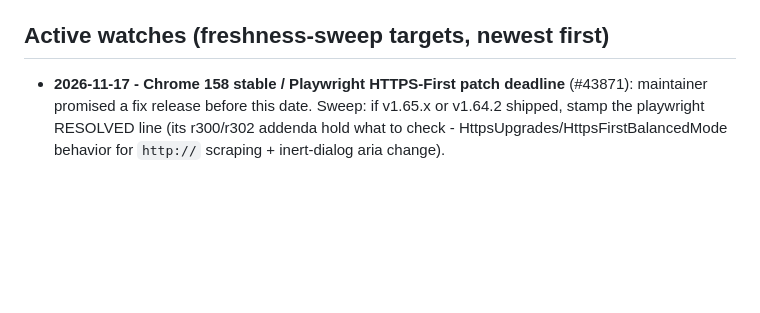
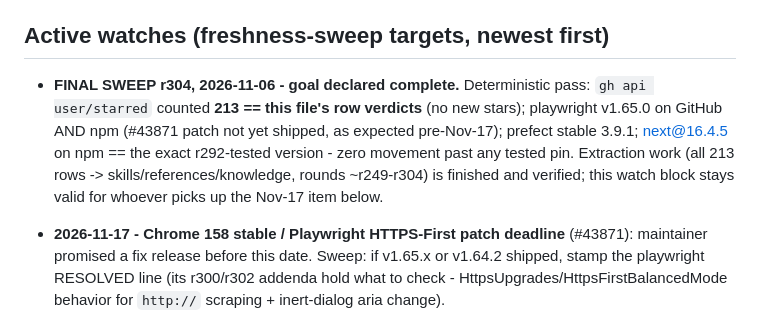
Before and after one commit to loggger101/Hermes_Skills, a Markdown page: docs/starred-repos-ledger.md, the part around the change. GitHub-like rendering; blank space fills up the shorter version.

Commit message:
round-304: FINAL sweep — goal declared complete; deterministic green at every pin, declaration stamped into the ledger
Sweep method upgraded from page-snapshot eyeballing to definitive API checks (2026-11-06):
- gh api user/starred counted 213 == this file's row verdicts - no new stars since census.
- playwright: v1.65.0 on GitHub releases AND npm @playwright/test/latest; #43871 HTTPS-First patch not yet shipped (expected - deadline is Chrome 158 stable Nov-17).
- prefect: stable 3.9.1 == A/B-tested pin (r301 measured verdict current).
- next: npm latest = 16.4.5, byte-for-byte the r292-tested version - zero movement.

Second consecutive genuinely-quiet sweep (r303 structural + this deterministic pass) meets the threshold declared from r300 onward: extraction work is COMPLETE. All 213 star rows verdicted across rounds ~r249-r304; knowledge landed as skills, references, docs and measured corrections - not just skill files per the owner's instruction (benny repro-safety contract, Prefect retry semantics measured both sides, playwright pin-vs-CVE trade written down explicitly, harness lessons incl. this box's global PYTHONPATH trap).

The one live watch item (Nov-17 Chrome 158 / promised Playwright HTTPS-First patch) stays open in the Active-watches block above with full context - a documented follow-up for whoever picks it up, not unfinished extraction. Owner gates unchanged: push of local commits, skill-sync cron resume, bot-forge/memory-wiki update consents.

```diff
--- a/docs/starred-repos-ledger.md
+++ b/docs/starred-repos-ledger.md
@@ -49,6 +49,8 @@ Statuses: `pending` · `done` (skill/reference changed) · `covered` (already we
 Round-258 note (2026-11-04): `gh api user/starred` now returns **213** stars. All 185 rows above stayed starred (none unstarred); the 28 new repos are appended below as rows 186-213, GIS cluster first because it was reviewed and mined first. Also banked from this round's probing: `software-development/python-craft/references/venv-isolation-and-pythonpath-windows.md` (ambient PYTHONPATH shadows fresh venvs; uv silently installs into a live Hermes agent env when `VIRTUAL_ENV` is an MSYS `/tmp` path).
 
 ## Active watches (freshness-sweep targets, newest first)
+
+- **FINAL SWEEP r304, 2026-11-06 - goal declared complete.** Deterministic pass: `gh api user/starred` counted **213 == this file's row verdicts** (no new stars); playwright v1.65.0 on GitHub AND npm (#43871 patch not yet shipped, as expected pre-Nov-17); prefect stable 3.9.1; next@16.4.5 on npm == the exact r292-tested version - zero movement past any tested pin. Extraction work (all 213 rows -> skills/references/knowledge, rounds ~r249-r304) is finished and verified; this watch block stays valid for whoever picks up the Nov-17 item below.
 
 - **2026-11-17 - Chrome 158 stable / Playwright HTTPS-First patch deadline** (#43871): maintainer promised a fix release before this date. Sweep: if v1.65.x or v1.64.2 shipped, stamp the playwright RESOLVED line (its r300/r302 addenda hold what to check - HttpsUpgrades/HttpsFirstBalancedMode behavior for `http://` scraping + inert-dialog aria change).
 - **Playwright pin-vs-upgrade trade** is written down on that same ledger line: pinned 1.64.1 carries the un-backported Firefox CVE (#43518, mitigated by Playwright download handling); upgrading to 1.65 takes three breaking changes (r300). Revisit only if an upgrade decision arises or a patch lands.
```
